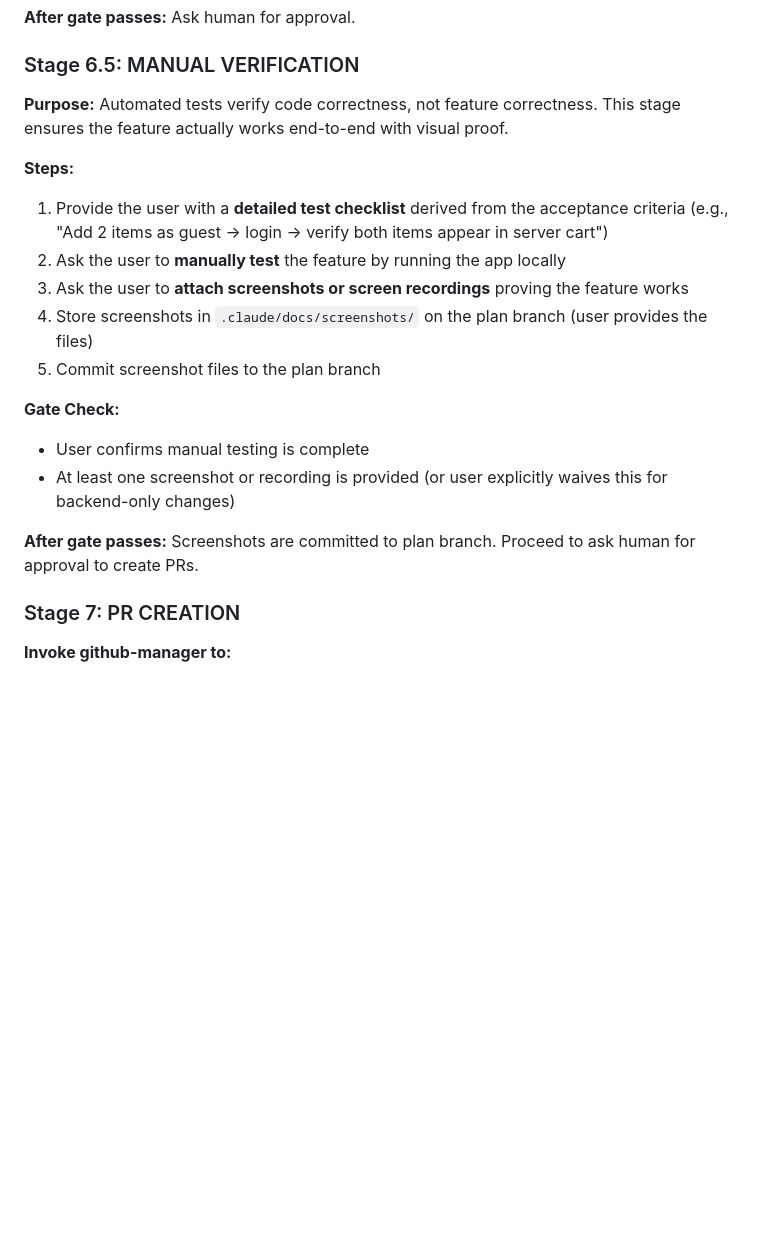
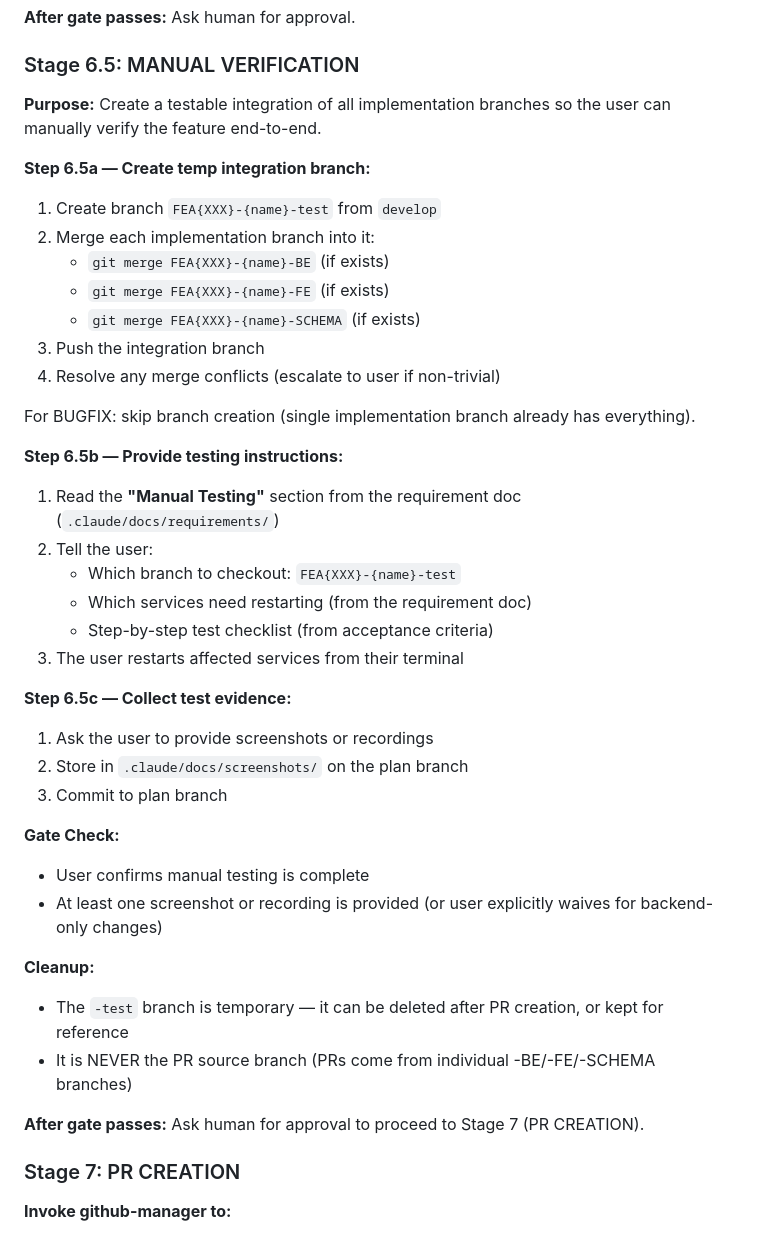
Before and after one commit to Trishita12345/fullstack-e-commerce-app, a Markdown page: .claude/agents/orchestrator.md, the part around the change. Drawn GitHub-style; blank space fills up the shorter version.

Commit message:
docs(pipeline): add integration branch testing to Stage 6.5
Stage 6.5 now creates a temp integration branch merging all
implementation branches (-BE, -FE, -SCHEMA) for end-to-end manual
testing. Requirement template now includes a Manual Testing section
documenting which services to start and test steps.

Co-Authored-By: Claude Sonnet 4.6 <noreply@anthropic.com>

```diff
--- a/.claude/agents/orchestrator.md
+++ b/.claude/agents/orchestrator.md
@@ -243,20 +243,41 @@ For BUGFIX:
 
 ### Stage 6.5: MANUAL VERIFICATION
 
-**Purpose:** Automated tests verify code correctness, not feature correctness. This stage ensures the feature actually works end-to-end with visual proof.
+**Purpose:** Create a testable integration of all implementation branches so the user can manually verify the feature end-to-end.
 
-**Steps:**
-1. Provide the user with a **detailed test checklist** derived from the acceptance criteria (e.g., "Add 2 items as guest → login → verify both items appear in server cart")
-2. Ask the user to **manually test** the feature by running the app locally
-3. Ask the user to **attach screenshots or screen recordings** proving the feature works
-4. Store screenshots in `.claude/docs/screenshots/` on the plan branch (user provides the files)
-5. Commit screenshot files to the plan branch
+**Step 6.5a — Create temp integration branch:**
+1. Create branch `FEA{XXX}-{name}-test` from `develop`
+2. Merge each implementation branch into it:
+   - `git merge FEA{XXX}-{name}-BE` (if exists)
+   - `git merge FEA{XXX}-{name}-FE` (if exists)
+   - `git merge FEA{XXX}-{name}-SCHEMA` (if exists)
+3. Push the integration branch
+4. Resolve any merge conflicts (escalate to user if non-trivial)
+
+For BUGFIX: skip branch creation (single implementation branch already has everything).
+
+**Step 6.5b — Provide testing instructions:**
+1. Read the **"Manual Testing"** section from the requirement doc (`.claude/docs/requirements/`)
+2. Tell the user:
+   - Which branch to checkout: `FEA{XXX}-{name}-test`
+   - Which services need restarting (from the requirement doc)
+   - Step-by-step test checklist (from acceptance criteria)
+3. The user restarts affected services from their terminal
+
+**Step 6.5c — Collect test evidence:**
+1. Ask the user to provide screenshots or recordings
+2. Store in `.claude/docs/screenshots/` on the plan branch
+3. Commit to plan branch
 
 **Gate Check:**
 - User confirms manual testing is complete
-- At least one screenshot or recording is provided (or user explicitly waives this for backend-only changes)
+- At least one screenshot or recording is provided (or user explicitly waives for backend-only changes)
 
-**After gate passes:** Screenshots are committed to plan branch. Proceed to ask human for approval to create PRs.
+**Cleanup:**
+- The `-test` branch is temporary — it can be deleted after PR creation, or kept for reference
+- It is NEVER the PR source branch (PRs come from individual -BE/-FE/-SCHEMA branches)
+
+**After gate passes:** Ask human for approval to proceed to Stage 7 (PR CREATION).
 
 ### Stage 7: PR CREATION
 
```
Also changed, not shown: 1 other file.
